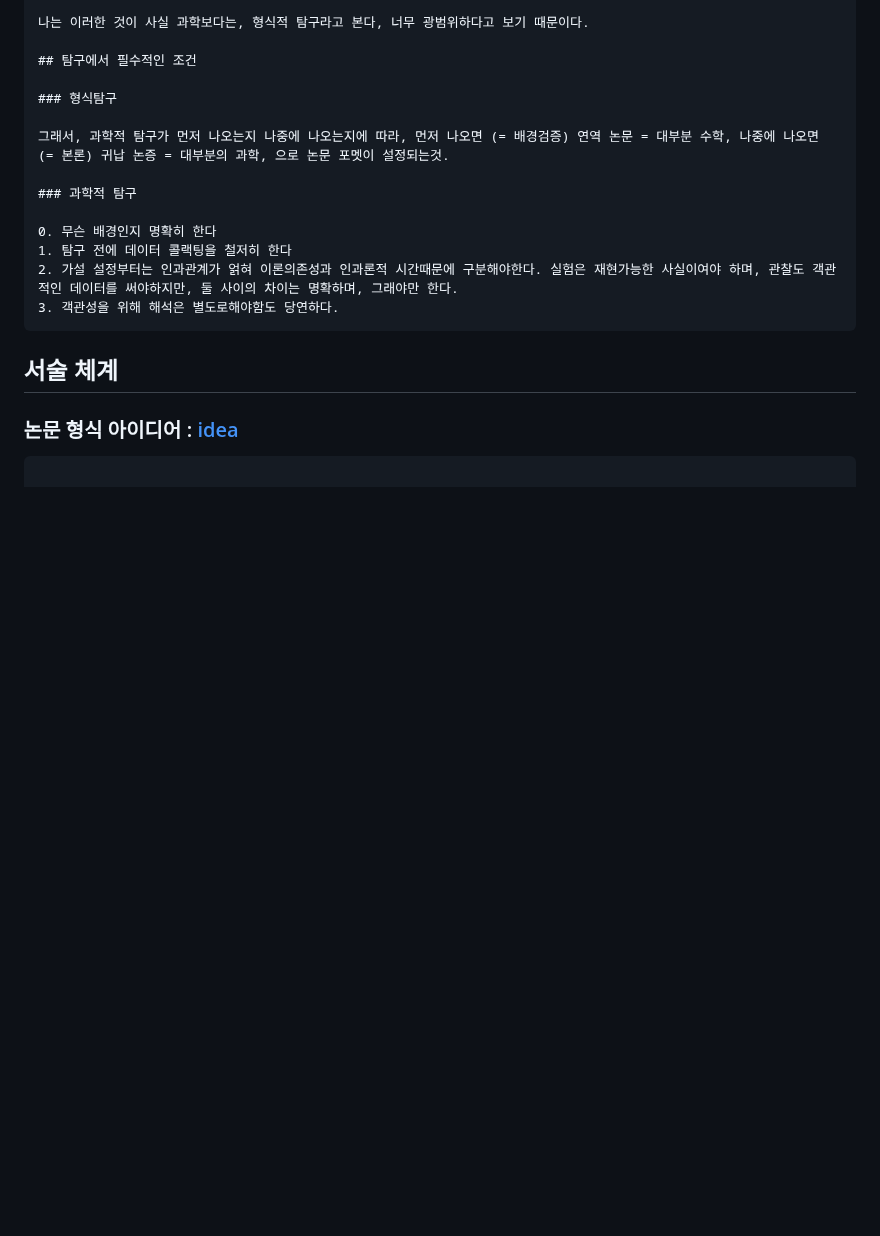
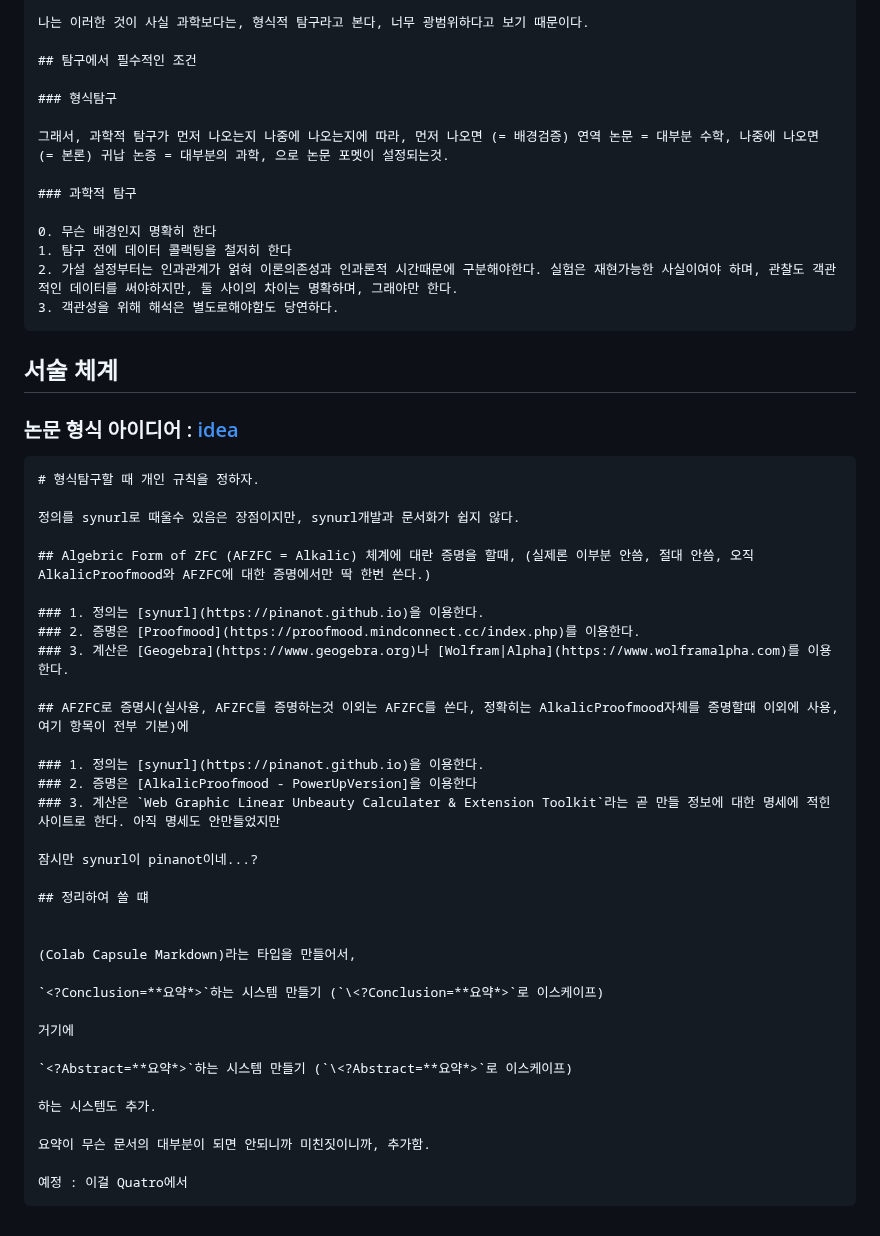
Before and after one commit to FarAway6834/unbeauty, a Markdown page: privateNote/Alkali/형식탐구에_대한_생각_로드맵.md, the part around the change. GitHub-like rendering; blank space fills up the shorter version.

Commit message:
형식탐구에_대한_생각_로드맵.md 업데이트

````diff
--- a/privateNote/Alkali/형식탐구에_대한_생각_로드맵.md
+++ b/privateNote/Alkali/형식탐구에_대한_생각_로드맵.md
@@ -745,4 +745,38 @@ AFZFC에서 형식주장-과학은 Input, Output튜플을 해석하는 객체로
 
 ### 논문 형식 아이디어 : [idea](https://faraway6834.github.io/unbeauty/privateNote/Alkali/idea)
 ```
+# 형식탐구할 때 개인 규칙을 정하자.
+
+정의를 synurl로 때울수 있음은 장점이지만, synurl개발과 문서화가 쉽지 않다.
+
+## Algebric Form of ZFC (AFZFC = Alkalic) 체계에 대란 증명을 할때, (실제론 이부분 안씀, 절대 안씀, 오직 AlkalicProofmood와 AFZFC에 대한 증명에서만 딱 한번 쓴다.)
+
+### 1. 정의는 [synurl](https://pinanot.github.io)을 이용한다.
+### 2. 증명은 [Proofmood](https://proofmood.mindconnect.cc/index.php)를 이용한다.
+### 3. 계산은 [Geogebra](https://www.geogebra.org)나 [Wolfram|Alpha](https://www.wolframalpha.com)를 이용한다.
+
+## AFZFC로 증명시(실사용, AFZFC를 증명하는것 이외는 AFZFC를 쓴다, 정확히는 AlkalicProofmood자체를 증명할때 이외에 사용, 여기 항목이 전부 기본)에
+
+### 1. 정의는 [synurl](https://pinanot.github.io)을 이용한다.
+### 2. 증명은 [AlkalicProofmood - PowerUpVersion]을 이용한다
+### 3. 계산은 `Web Graphic Linear Unbeauty Calculater & Extension Toolkit`라는 곧 만들 정보에 대한 명세에 적힌 사이트로 한다. 아직 명세도 안만들었지만
+
+잠시만 synurl이 pinanot이네...?
+
+## 정리하여 쓸 떄
+
+
+(Colab Capsule Markdown)라는 타입을 만들어서,
+
+`<?Conclusion=**요약*>`하는 시스템 만들기 (`\<?Conclusion=**요약*>`로 이스케이프)
+
+거기에
+
+`<?Abstract=**요약*>`하는 시스템 만들기 (`\<?Abstract=**요약*>`로 이스케이프)
+
+하는 시스템도 추가.
+
+요약이 무슨 문서의 대부분이 되면 안되니까 미친짓이니까, 추가함.
+
+예정 : 이걸 Quatro에서
 ```
````
